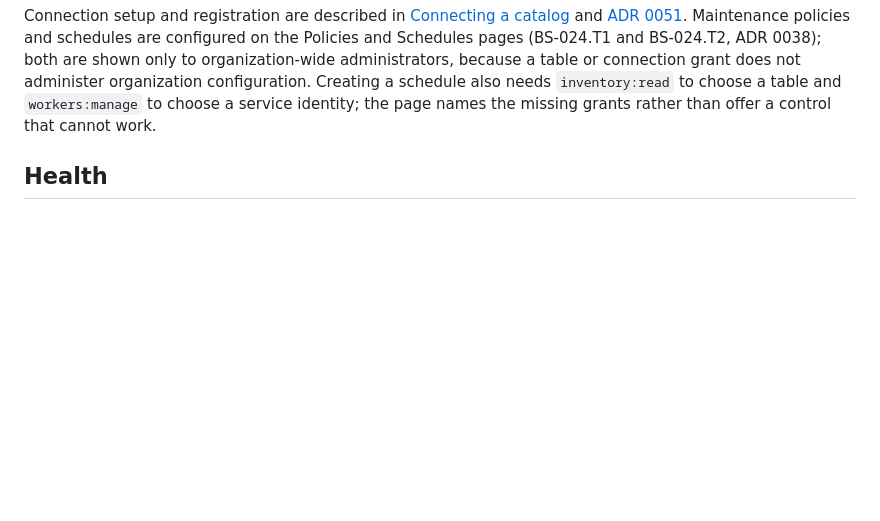
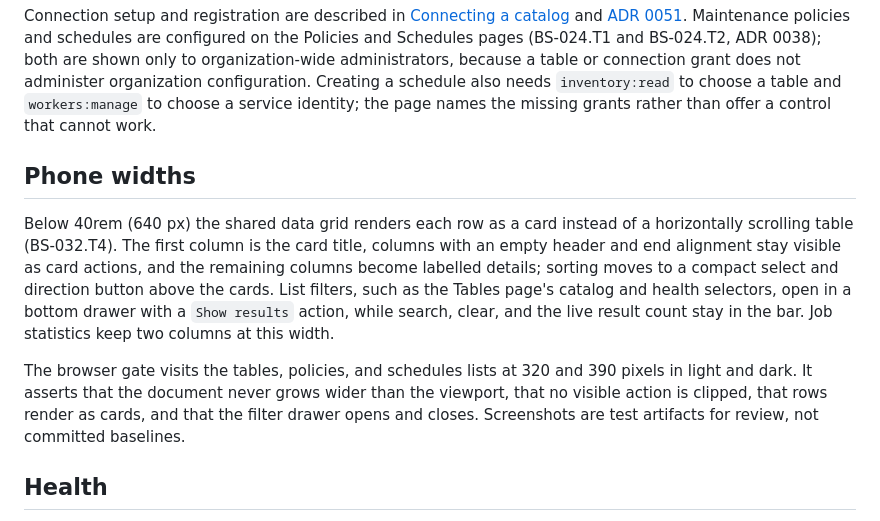
Before and after one commit to tuantran0910/bergsmith, a Markdown page: docs/operations/web-ui.md, the part around the change. Rendered like a GitHub page; blank space fills up the shorter version.

Commit message:
docs(web): describe phone-width cards and the filter drawer
What:
Record the responsive behavior in the operator guide, the support matrix,
and the plan: the 40rem breakpoint, card roles, the compact sort control, the
bottom filter drawer, two-column statistics, and the 320/390 browser
assertions.

Why:
BS-032.T4 changes how every list page behaves on phones; operators and
later tasks need the contract and the acceptance evidence in one place.

Tests: documentation only; web gates and the responsive journeys already
pass on the functional commit.

Refs: BS-032.T4

```diff
--- a/docs/operations/web-ui.md
+++ b/docs/operations/web-ui.md
@@ -31,6 +31,23 @@ administer organization configuration. Creating a schedule also needs
 `inventory:read` to choose a table and `workers:manage` to choose a service
 identity; the page names the missing grants rather than offer a control that
 cannot work.
+
+## Phone widths
+
+Below 40rem (640 px) the shared data grid renders each row as a card instead
+of a horizontally scrolling table (BS-032.T4). The first column is the card
+title, columns with an empty header and end alignment stay visible as card
+actions, and the remaining columns become labelled details; sorting moves to a
+compact select and direction button above the cards. List filters, such as the
+Tables page's catalog and health selectors, open in a bottom drawer with a
+`Show results` action, while search, clear, and the live result count stay in
+the bar. Job statistics keep two columns at this width.
+
+The browser gate visits the tables, policies, and schedules lists at 320 and
+390 pixels in light and dark. It asserts that the document never grows wider
+than the viewport, that no visible action is clipped, that rows render as
+cards, and that the filter drawer opens and closes. Screenshots are test
+artifacts for review, not committed baselines.
 
 ## Health
 
```
Also changed, not shown: docs/support-matrix.md (+1 -0 lines).
